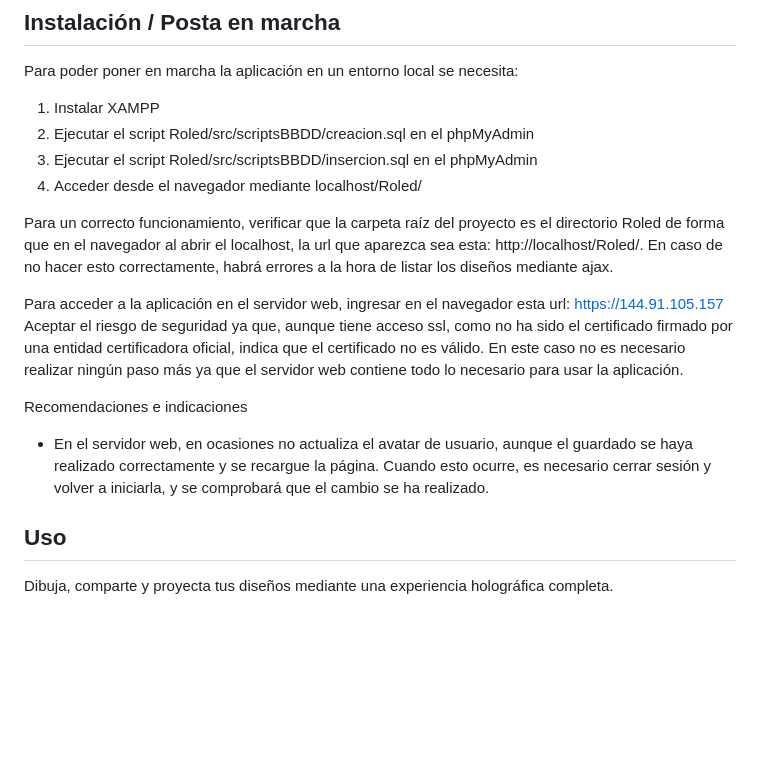
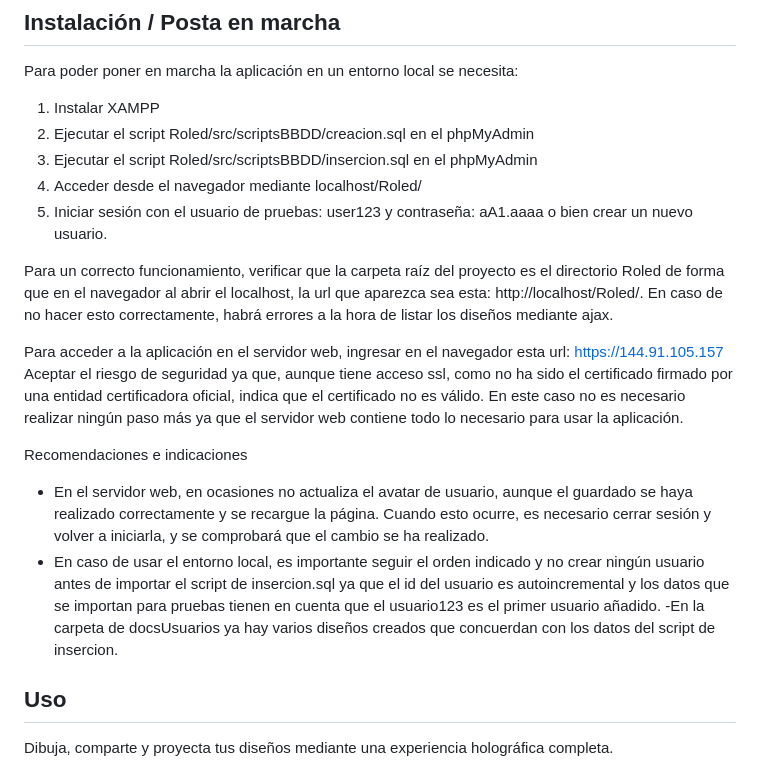
Before and after one commit to nenpav/Proxecto-DAW-23-24, a Markdown page: README.md, the part around the change. Rendered like a GitHub page; blank space fills up the shorter version.

Commit message:
añadidas indicaciones

```diff
--- a/README.md
+++ b/README.md
@@ -29,6 +29,7 @@ Para poder poner en marcha la aplicación en un entorno local se necesita:
 2. Ejecutar el script Roled/src/scriptsBBDD/creacion.sql en el phpMyAdmin
 3. Ejecutar el script Roled/src/scriptsBBDD/insercion.sql en el phpMyAdmin
 4. Acceder desde el navegador mediante localhost/Roled/
+5. Iniciar sesión con el usuario de pruebas: user123 y contraseña: aA1.aaaa o bien crear un nuevo usuario.
 
 Para un correcto funcionamiento, verificar que la carpeta raíz del proyecto es el directorio Roled de forma que en el navegador al abrir el localhost, la url que aparezca sea esta: http://localhost/Roled/. En caso de no hacer esto correctamente, habrá errores a la hora de listar los diseños mediante ajax.
 
@@ -38,7 +39,8 @@ Aceptar el riesgo de seguridad ya que, aunque tiene acceso ssl, como no ha sido
 Recomendaciones e indicaciones
 
 - En el servidor web, en ocasiones no actualiza el avatar de usuario, aunque el guardado se haya realizado correctamente y se recargue la página. Cuando esto ocurre, es necesario cerrar sesión y volver a iniciarla, y se comprobará que el cambio se ha realizado.
-
+- En caso de usar el entorno local, es importante seguir el orden indicado y no crear ningún usuario antes de importar el script de insercion.sql ya que el id del usuario es autoincremental y los datos que se importan para pruebas tienen en cuenta que el usuario123 es el primer usuario añadido.
+-En la carpeta de docsUsuarios ya hay varios diseños creados que concuerdan con los datos del script de insercion.
 
 ## Uso
 
```
